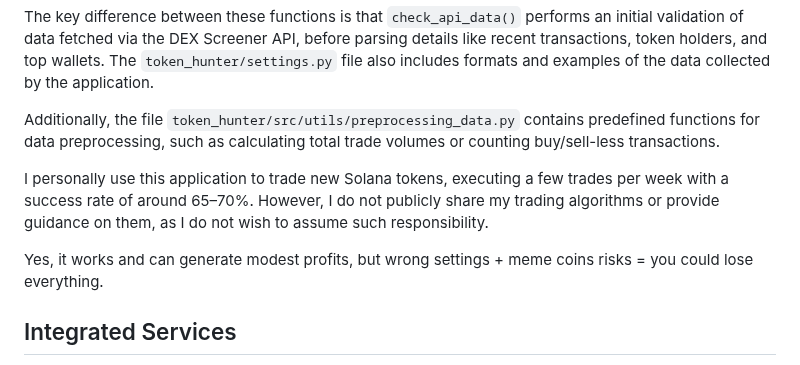
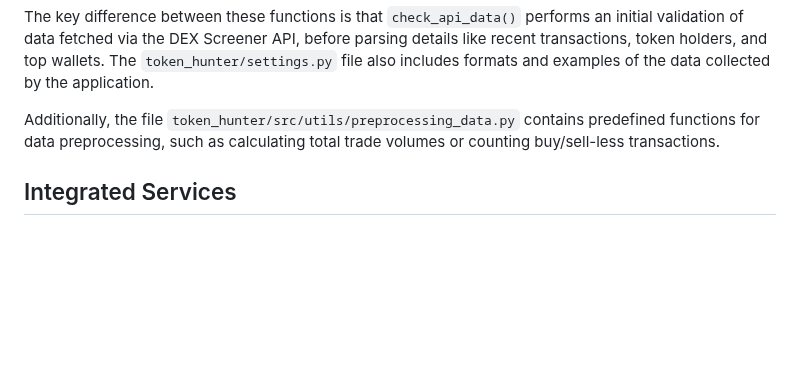
Before and after one commit to khaustova/token_hunter, a Markdown page: README.md, the part around the change. Drawn GitHub-style; blank space fills up the shorter version.

```diff
--- a/README.md
+++ b/README.md
@@ -13,10 +13,6 @@ The graphical interface for configuring trading settings is quite limited, so it
 The key difference between these functions is that `check_api_data()` performs an initial validation of data fetched via the DEX Screener API, before parsing details like recent transactions, token holders, and top wallets. The `token_hunter/settings.py` file also includes formats and examples of the data collected by the application.
 
 Additionally, the file `token_hunter/src/utils/preprocessing_data.py` contains predefined functions for data preprocessing, such as calculating total trade volumes or counting buy/sell-less transactions.
-
-I personally use this application to trade new Solana tokens, executing a few trades per week with a success rate of around 65–70%. However, I do not publicly share my trading algorithms or provide guidance on them, as I do not wish to assume such responsibility.
-
-Yes, it works and can generate modest profits, but wrong settings + meme coins risks = you could lose everything.
 
 ## Integrated Services
 
```
